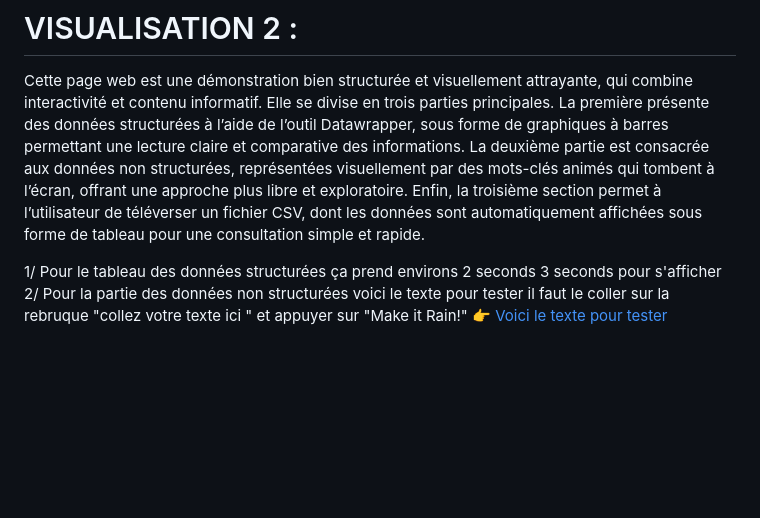
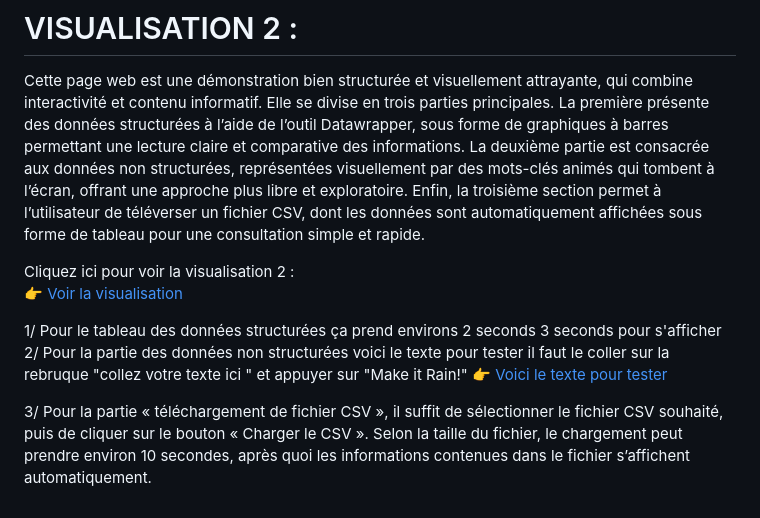
Before and after one commit to imane-el-rhazi/Resultats-des-medailles-pour-chaque-discipline-Olympique, a Markdown page: README.md, the part around the change. Rendered like a GitHub page; blank space fills up the shorter version.

```diff
--- a/README.md
+++ b/README.md
@@ -34,6 +34,12 @@ Cliquez ici pour voir la visualisation 1 :
 # VISUALISATION 2 :
 Cette page web est une démonstration bien structurée et visuellement attrayante, qui combine interactivité et contenu informatif. Elle se divise en trois parties principales. La première présente des données structurées à l’aide de l’outil Datawrapper, sous forme de graphiques à barres permettant une lecture claire et comparative des informations. La deuxième partie est consacrée aux données non structurées, représentées visuellement par des mots-clés animés qui tombent à l’écran, offrant une approche plus libre et exploratoire. Enfin, la troisième section permet à l’utilisateur de téléverser un fichier CSV, dont les données sont automatiquement affichées sous forme de tableau pour une consultation simple et rapide.
 
+Cliquez ici pour voir la visualisation 2 :
+👉 [Voir la visualisation](https://imane-el-rhazi.github.io/Resultats-des-medailles-pour-chaque-discipline-Olympique/Visualisation2.html)
+
+
 1/ Pour le tableau des données structurées ça prend environs 2 seconds 3 seconds pour s'afficher
 2/ Pour la partie des données non structurées  voici le texte pour tester il faut le coller sur la rebruque "collez votre texte ici " et appuyer sur "Make it Rain!"
     👉 [Voici le texte pour tester](https://imane-el-rhazi.github.io/Resultats-des-medailles-pour-chaque-discipline-Olympique/nonStructuré.txt)
+
+3/ Pour la partie « téléchargement de fichier CSV », il suffit de sélectionner le fichier CSV souhaité, puis de cliquer sur le bouton « Charger le CSV ». Selon la taille du fichier, le chargement peut prendre environ 10 secondes, après quoi les informations contenues dans le fichier s’affichent automatiquement.
```
